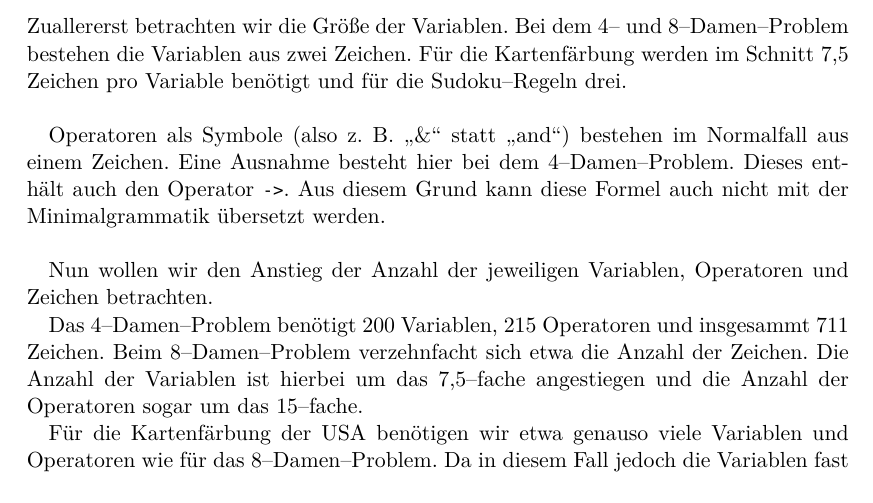
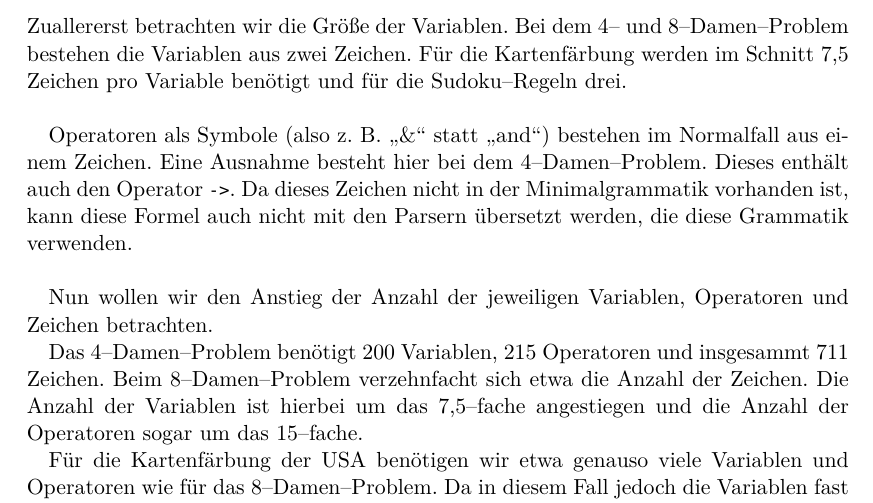
Before and after one commit to moerkb/logic-workbench, a LaTeX document (doc/technical-report.tex): part of page 14 of 19, cut so that both start at the same text. Compiled offline with pdfLaTeX.

Commit message:
Documentation

```diff
--- a/doc/technical-report.tex
+++ b/doc/technical-report.tex
@@ -432,7 +432,7 @@ Auch mit dieser Annahme wurde gezeigt, dass der aktuelle Instaparse (v 1.2.4) ni
 
 Zuallererst betrachten wir die Größe der Variablen. Bei dem 4-- und 8--Damen--Problem bestehen die Variablen aus zwei Zeichen. Für die Kartenfärbung werden im Schnitt 7,5 Zeichen pro Variable benötigt und für die Sudoku--Regeln drei.\\
 
-Operatoren als Symbole (also z. B. \glqq{}\&\grqq{} statt \glqq{}and\grqq{}) bestehen im Normalfall aus einem Zeichen. Eine Ausnahme besteht hier bei dem 4--Damen--Problem. Dieses enthält auch den Operator \lstinline|->|. Aus diesem Grund kann diese Formel auch nicht mit der Minimalgrammatik übersetzt werden.\\ % TODO Das hört sich so an, als könnte man 4-Damen nicht machen, weil der Operator zwei Zeichen hat, aber es liegt ja daran, dass es die Regeln in der Minimalgrammatik einfach nicht gibt?
+Operatoren als Symbole (also z. B. \glqq{}\&\grqq{} statt \glqq{}and\grqq{}) bestehen im Normalfall aus einem Zeichen. Eine Ausnahme besteht hier bei dem 4--Damen--Problem. Dieses enthält auch den Operator \lstinline|->|. Da dieses Zeichen nicht in der Minimalgrammatik vorhanden ist, kann diese Formel auch nicht mit den Parsern übersetzt werden, die diese Grammatik verwenden.\\
 
 Nun wollen wir den Anstieg der Anzahl der jeweiligen Variablen, Operatoren und Zeichen betrachten.
 
```
Also changed, not shown: doc/technical-report.tex (4 more changed lines), 3 other files.
